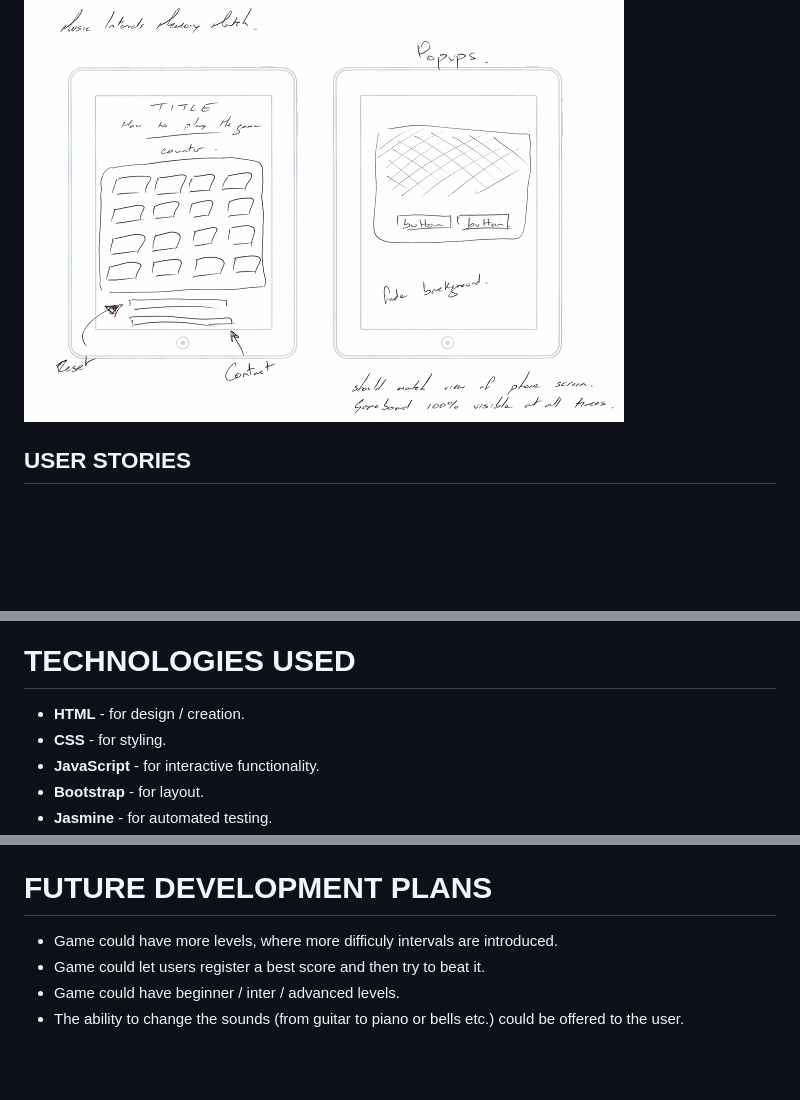
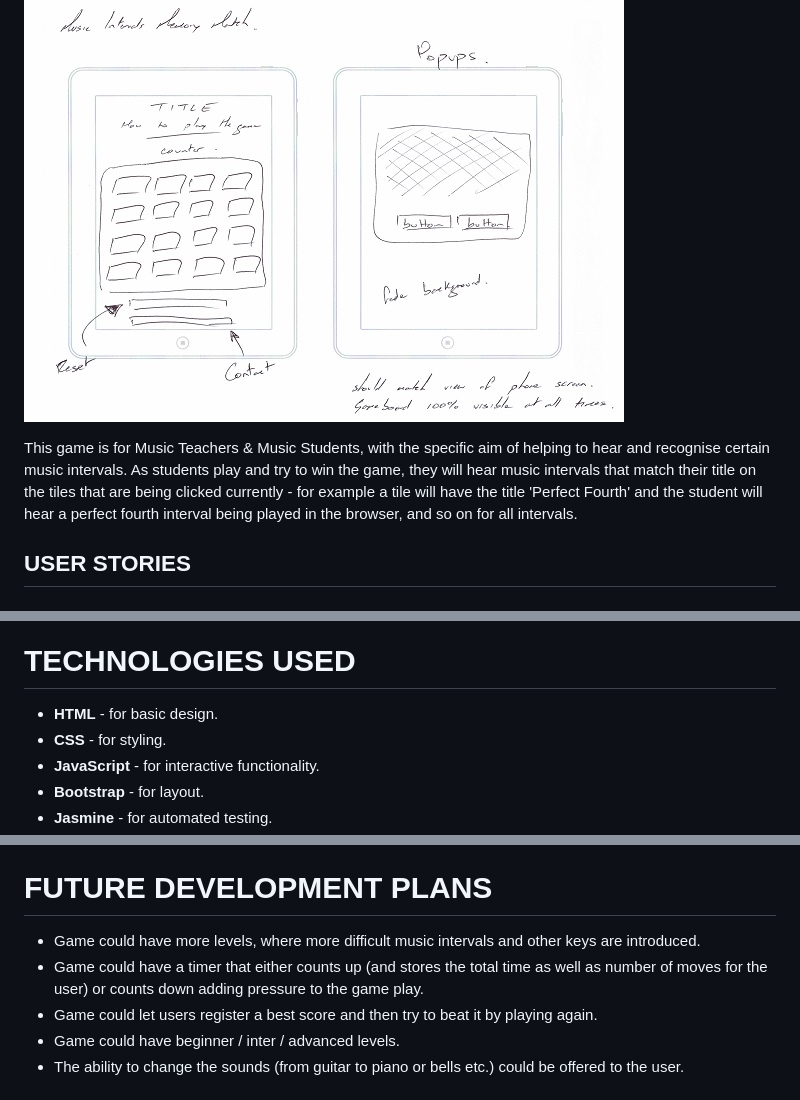
Before and after one commit to garyburke888/Music-Intervals-Memory-Match, a Markdown page: README.md, 3 parts joined by grey strips. GitHub-like rendering; blank space fills up the shorter version.

```diff
--- a/README.md
+++ b/README.md
@@ -14,6 +14,8 @@ Over the course of the game, it becomes known where certain tiles are located, a
 
 ![MIMM iPhone Wireframes](assets/images/screenshots/MIMM_Wireframes_iPhone.jpg "MIMM iPhone Wireframes")
 ![MIMM iPad Wireframes](assets/images/screenshots/MIMM_Wireframes_iPad.jpg "MIMM iPad Wireframes")
+
+This game is for Music Teachers & Music Students, with the specific aim of helping to hear and recognise certain music intervals. As students play and try to win the game, they will hear music intervals that match their title on the tiles that are being clicked currently - for example a tile will have the title 'Perfect Fourth' and the student will hear a perfect fourth interval being played in the browser, and so on for all intervals.
 
 ## USER STORIES
 
@@ -66,7 +69,7 @@ Over the course of the game, it becomes known where certain tiles are located, a
 
 # TECHNOLOGIES USED
 
-* __HTML__ - for design / creation.
+* __HTML__ - for basic design.
 * __CSS__ - for styling.
 * __JavaScript__ - for interactive functionality.
 * __Bootstrap__ - for layout.
@@ -141,8 +148,9 @@ Over the course of the game, it becomes known where certain tiles are located, a
 
 # FUTURE DEVELOPMENT PLANS
 
-* Game could have more levels, where more difficuly intervals are introduced.
-* Game could let users register a best score and then try to beat it.
+* Game could have more levels, where more difficult music intervals and other keys are introduced.
+* Game could have a timer that either counts up (and stores the total time as well as number of moves for the user) or counts down adding pressure to the game play.
+* Game could let users register a best score and then try to beat it by playing again.
 * Game could have beginner / inter / advanced levels.
 * The ability to change the sounds (from guitar to piano or bells etc.) could be offered to the user.
 
```
Also changed, not shown: other parts of README.md (+15 -10 lines), assets/images/screenshots/MIMM_Jasmine.jpg (added).
